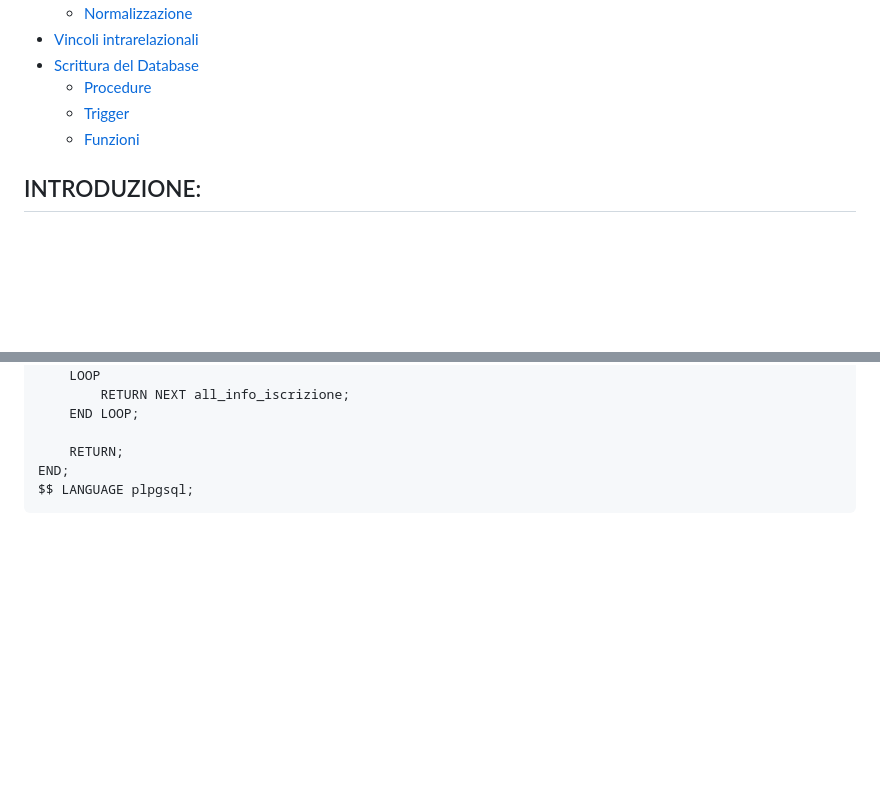
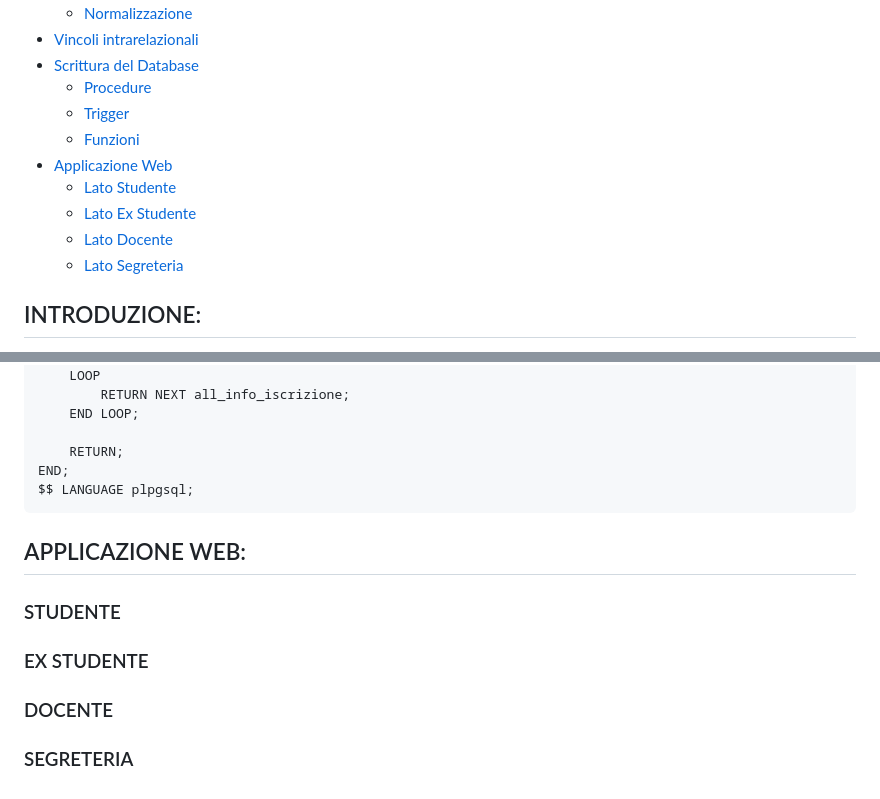
Before and after one commit to AndreaGalliano/BDLab-Project, a Markdown page: documentazione/documentazione.md, 2 parts joined by grey strips. GitHub-like rendering; blank space fills up the shorter version.

Commit message:
update index documentation

````diff
--- a/documentazione/documentazione.md
+++ b/documentazione/documentazione.md
@@ -12,6 +12,11 @@
     - [Procedure](#procedure)
     - [Trigger](#trigger)
     - [Funzioni](#funzioni)
+- [Applicazione Web](#applicazione-web)
+    - [Lato Studente](#studente)
+    - [Lato Ex Studente](#ex-studente)
+    - [Lato Docente](#docente)
+    - [Lato Segreteria](#segreteria)
 
 
 ## INTRODUZIONE:
@@ -735,3 +740,22 @@ BEGIN
 END;
 $$ LANGUAGE plpgsql;
 ```
+
+## APPLICAZIONE WEB:
+
+
+
+
+### STUDENTE
+
+
+
+### EX STUDENTE
+
+
+
+### DOCENTE
+
+
+
+### SEGRETERIA
````
